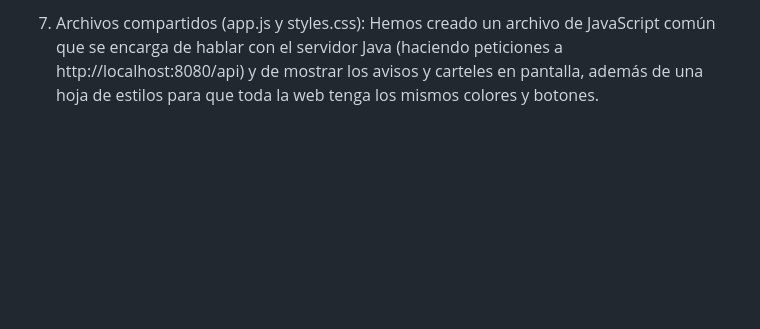
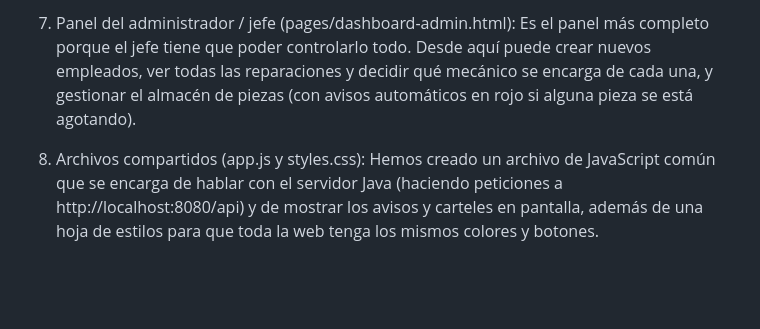
Before and after one commit to Alvaro1331/Proyecto-IS1, a Markdown page: README.md, the part around one of its changes. Rendered like a GitHub page; blank space fills up the shorter version.

```diff
--- a/README.md
+++ b/README.md
@@ -72,5 +93,7 @@ La web tiene un diseño negro y naranja(a modificar) y está dividida en varias
 
-7. Archivos compartidos (app.js y styles.css): Hemos creado un archivo de JavaScript común que se encarga de hablar con el servidor Java (haciendo peticiones a http://localhost:8080/api) y de mostrar los avisos y carteles en pantalla, además de una hoja de estilos para que toda la web tenga los mismos colores y botones.
+7. Panel del administrador / jefe (pages/dashboard-admin.html): Es el panel más completo porque el jefe tiene que poder controlarlo todo. Desde aquí puede crear nuevos empleados, ver todas las reparaciones y decidir qué mecánico se encarga de cada una, y gestionar el almacén de piezas (con avisos automáticos en rojo si alguna pieza se está agotando).
+
+8. Archivos compartidos (app.js y styles.css): Hemos creado un archivo de JavaScript común que se encarga de hablar con el servidor Java (haciendo peticiones a http://localhost:8080/api) y de mostrar los avisos y carteles en pantalla, además de una hoja de estilos para que toda la web tenga los mismos colores y botones.
 <br>
 <br>
 
```
Also changed, not shown: other parts of README.md (+45 -24 lines).
